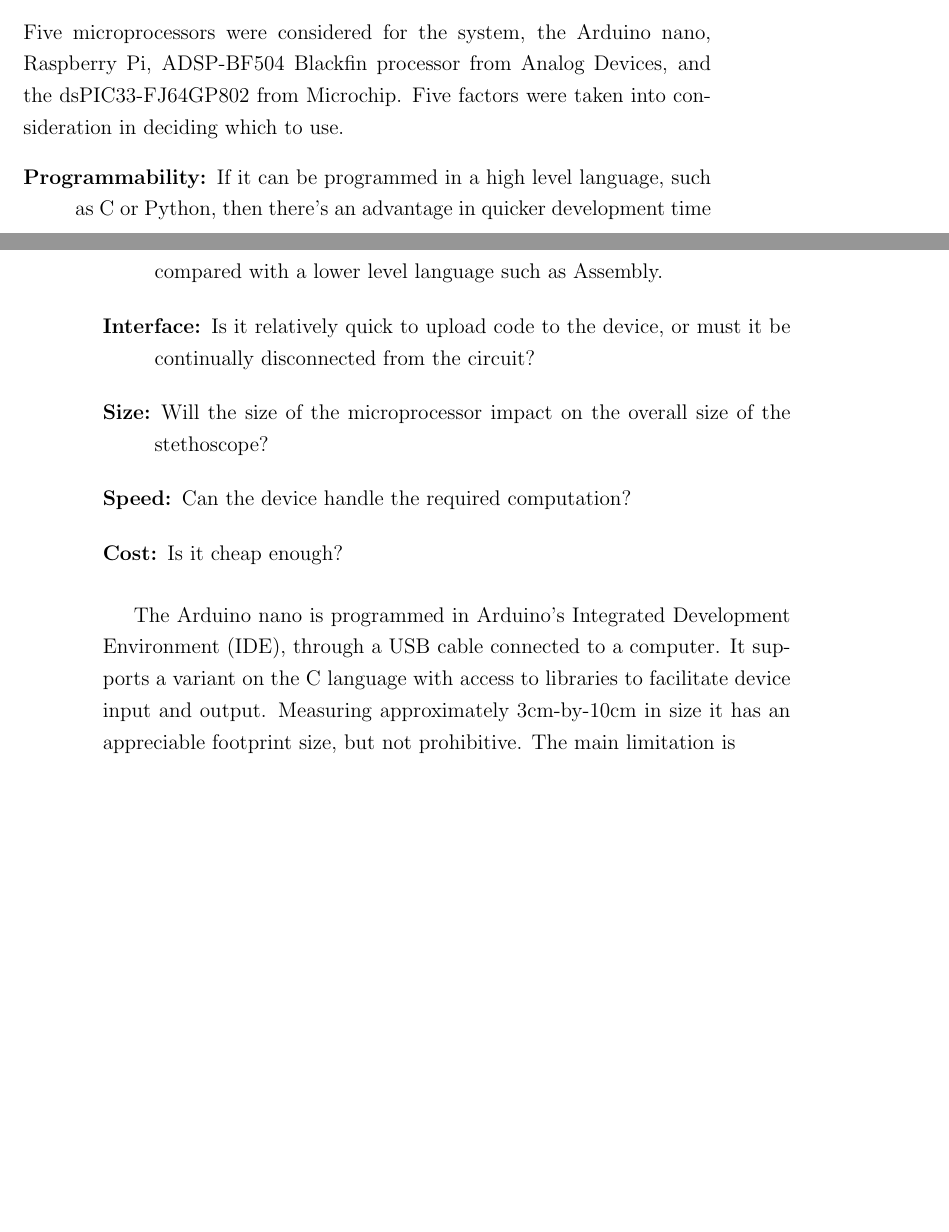
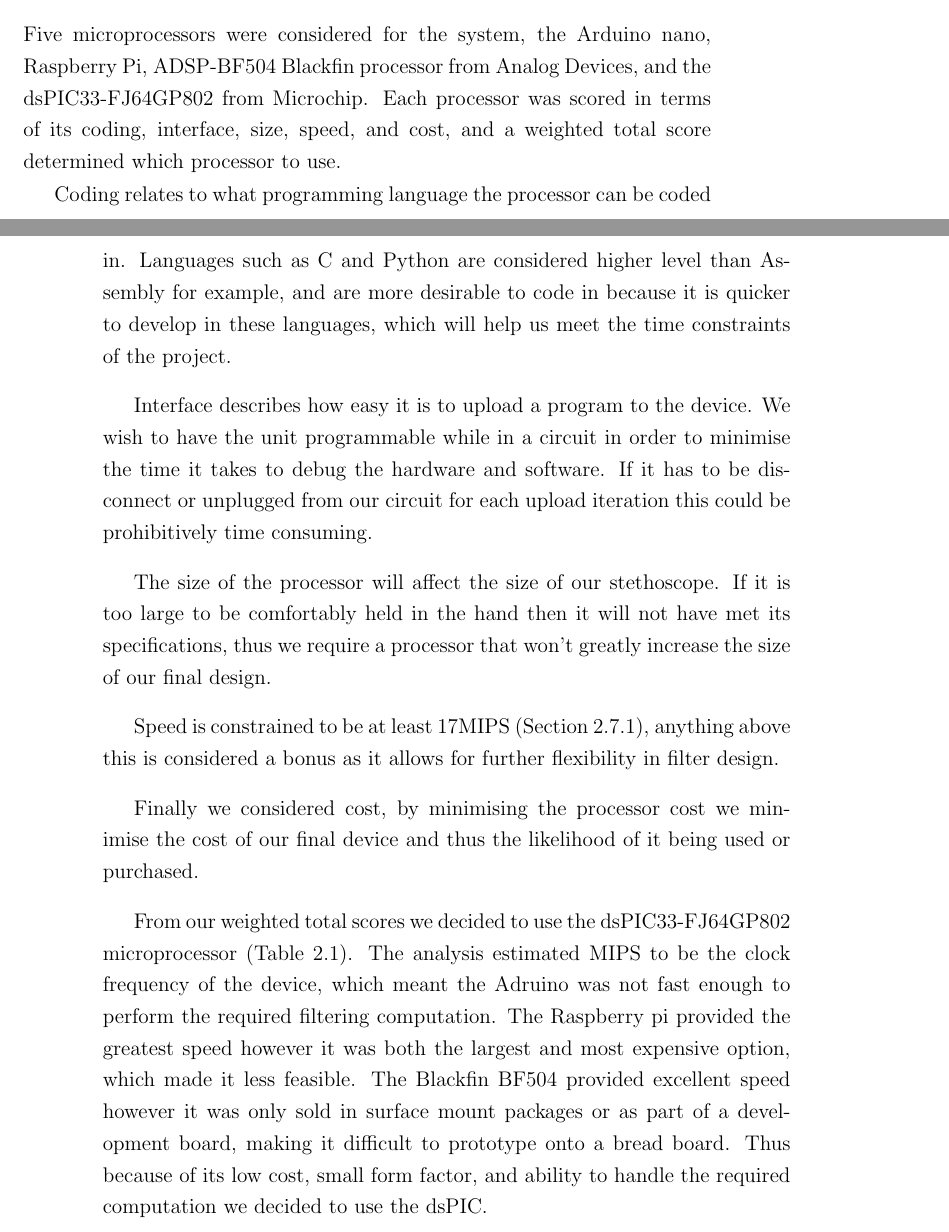
Before and after one commit to github4f/stethoscope-report, a LaTeX document (main.tex, which reads design.tex): two parts of pages 11 and 12 of 17, joined at a grey line, cut so that both start at the same text, the shorter picture padded with empty space. Compiled offline with pdfLaTeX.

Commit message:
MCU decision matrix completed

```diff
--- a/design.tex
+++ b/design.tex
@@ -81,18 +81,19 @@ The amount of working memory required is calculated by noting that the filter in
 In summary our micro-controller needs to be at least 16-bit, capable of 17 MIPS with at least 2KBytes of working memory.
 
 \subsection{Microprocessors Considered}
-Five microprocessors were considered for the system, the Arduino nano, Raspberry Pi, ADSP-BF504 Blackfin processor from Analog Devices, and the dsPIC33-FJ64GP802 from Microchip. Five factors were taken into consideration in deciding which to use.
+Five microprocessors were considered for the system, the Arduino nano, Raspberry Pi, ADSP-BF504 Blackfin processor from Analog Devices, and the dsPIC33-FJ64GP802 from Microchip. Each processor was scored in terms of its coding, interface, size, speed, and cost, and a weighted total score determined which processor to use.
 
-\begin{description}
-\item[Programmability:] If it can be programmed in a high level language, such as C or Python, then there's an advantage in quicker development time compared with a lower level language such as Assembly.
-\item[Interface:] Is it relatively quick to upload code to the device, or must it be continually disconnected from the circuit?
-\item[Size:] Will the size of the microprocessor impact on the overall size of the stethoscope?
-\item[Speed:] Can the device handle the required computation?
-\item[Cost:] Is it cheap enough?
-\end{description}
+Coding relates to what programming language the processor can be coded in. Languages such as C and Python are considered higher level than Assembly for example, and are more desirable to code in because it is quicker to develop in these languages, which will help us meet the time constraints of the project.
 
-The Arduino nano is programmed in Arduino's Integrated Development Environment (IDE), through a USB cable connected to a computer. It supports a variant on the C language with access to libraries to facilitate device input and output. Measuring approximately 3cm-by-10cm in size it has an appreciable footprint size, but not prohibitive. The main limitation is
+Interface describes how easy it is to upload a program to the device. We wish to have the unit programmable while in a circuit in order to minimise the time it takes to debug the hardware and software. If it has to be disconnect or unplugged from our circuit for each upload iteration this could be prohibitively time consuming.
 
+The size of the processor will affect the size of our stethoscope. If it is too large to be comfortably held in the hand then it will not have met its specifications, thus we require a processor that won't greatly increase the size of our final design.
+
+Speed is constrained to be at least 17MIPS (Section~\ref{mcu-requirements}), anything above this is considered a bonus as it allows for further flexibility in filter design.
+
+Finally we considered cost, by minimising the processor cost we minimise the cost of our final device and thus the likelihood of it being used or purchased.
+
+From our weighted total scores we decided to use the dsPIC33-FJ64GP802 microprocessor (Table~\ref{mcu-decision-matrix}). The analysis estimated MIPS to be the clock frequency of the device, which meant the Adruino was not fast enough to perform the required filtering computation. The Raspberry pi provided the greatest speed however it was both the largest and most expensive option, which made it less feasible. The Blackfin BF504 provided excellent speed however it was only sold in surface mount packages or as part of a development board, making it difficult to prototype onto a bread board. Thus because of its low cost, small form factor, and ability to handle the required computation we decided to use the dsPIC.
 \input{./table/mcu_decision_matrix.tex}
 
 
```
Also changed, not shown: table/mcu_decision_matrix.tex (+12 -9 lines), design.tex (4 more changed lines).
